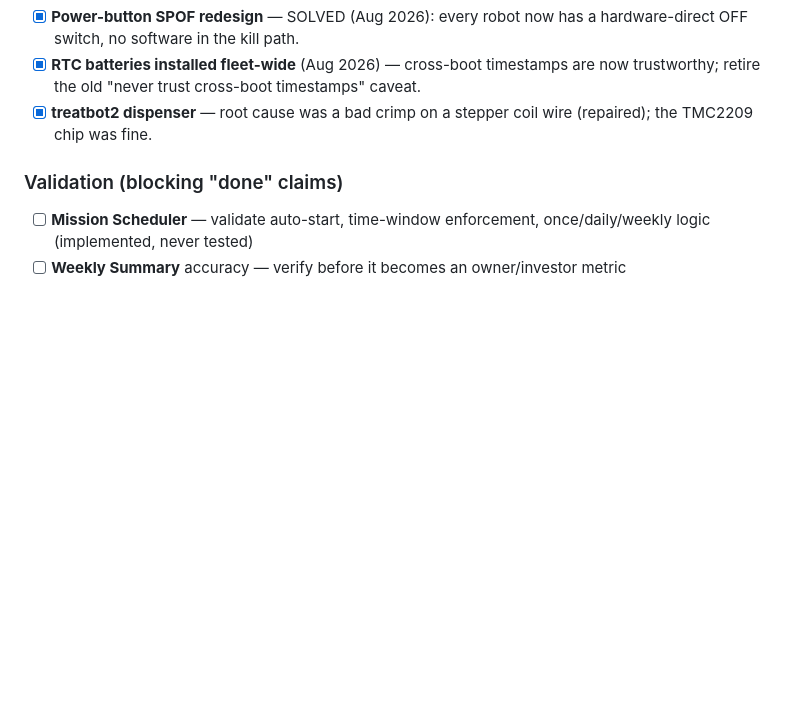
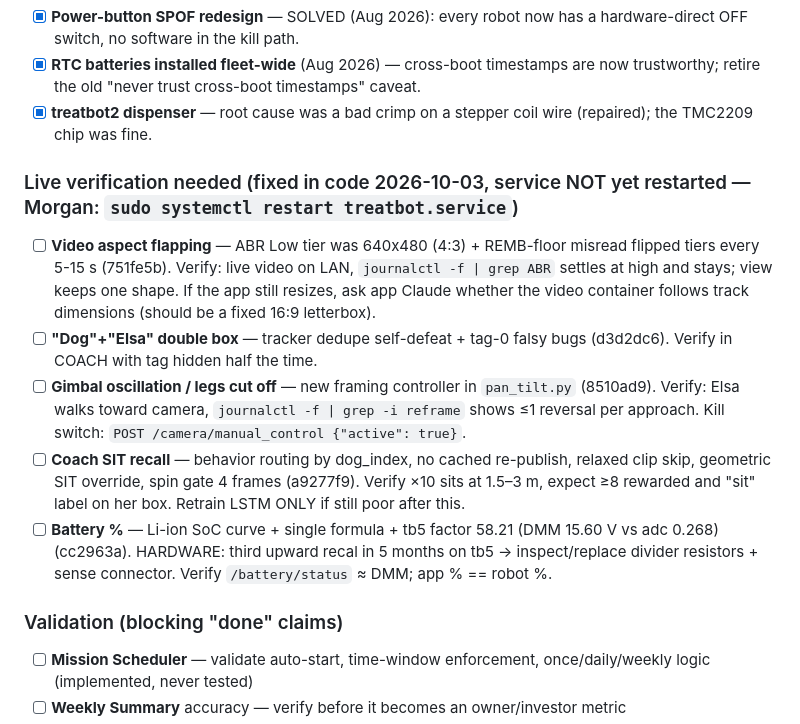
Before and after one commit to lolygagv2/dogbot, a Markdown page: .claude/development_todos.md, the part around the change. GitHub-like rendering; blank space fills up the shorter version.

Commit message:
docs: register 2026-10-03 regression tests; todos for live verification of the five fixes
Co-Authored-By: Claude Fable 5.1 <noreply@anthropic.com>

```diff
--- a/.claude/development_todos.md
+++ b/.claude/development_todos.md
@@ -16,6 +16,13 @@
 - [x] **Power-button SPOF redesign** — SOLVED (Aug 2026): every robot now has a hardware-direct OFF switch, no software in the kill path.
 - [x] **RTC batteries installed fleet-wide** (Aug 2026) — cross-boot timestamps are now trustworthy; retire the old "never trust cross-boot timestamps" caveat.
 - [x] **treatbot2 dispenser** — root cause was a bad crimp on a stepper coil wire (repaired); the TMC2209 chip was fine.
+
+### Live verification needed (fixed in code 2026-10-03, service NOT yet restarted — Morgan: `sudo systemctl restart treatbot.service`)
+- [ ] **Video aspect flapping** — ABR Low tier was 640x480 (4:3) + REMB-floor misread flipped tiers every 5-15 s (751fe5b). Verify: live video on LAN, `journalctl -f | grep ABR` settles at high and stays; view keeps one shape. If the app still resizes, ask app Claude whether the video container follows track dimensions (should be a fixed 16:9 letterbox).
+- [ ] **"Dog"+"Elsa" double box** — tracker dedupe self-defeat + tag-0 falsy bugs (d3d2dc6). Verify in COACH with tag hidden half the time.
+- [ ] **Gimbal oscillation / legs cut off** — new framing controller in `pan_tilt.py` (8510ad9). Verify: Elsa walks toward camera, `journalctl -f | grep -i reframe` shows ≤1 reversal per approach. Kill switch: `POST /camera/manual_control {"active": true}`.
+- [ ] **Coach SIT recall** — behavior routing by dog_index, no cached re-publish, relaxed clip skip, geometric SIT override, spin gate 4 frames (a9277f9). Verify ×10 sits at 1.5–3 m, expect ≥8 rewarded and "sit" label on her box. Retrain LSTM ONLY if still poor after this.
+- [ ] **Battery %** — Li-ion SoC curve + single formula + tb5 factor 58.21 (DMM 15.60 V vs adc 0.268) (cc2963a). HARDWARE: third upward recal in 5 months on tb5 → inspect/replace divider resistors + sense connector. Verify `/battery/status` ≈ DMM; app % == robot %.
 
 ### Validation (blocking "done" claims)
 - [ ] **Mission Scheduler** — validate auto-start, time-window enforcement, once/daily/weekly logic (implemented, never tested)
```
Also changed, not shown: .claude/WIM-Z_Project_Directory_Structure.md (+8 -0 lines).
